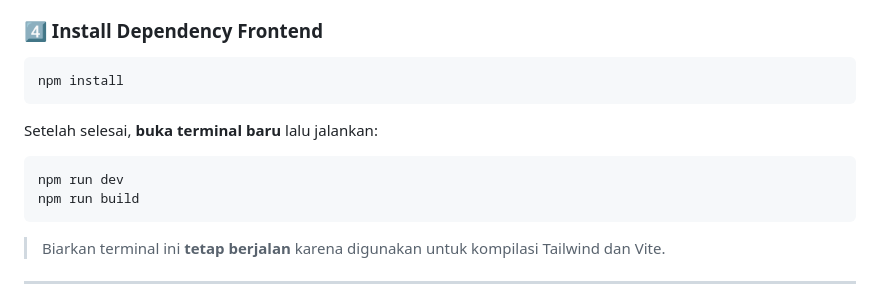
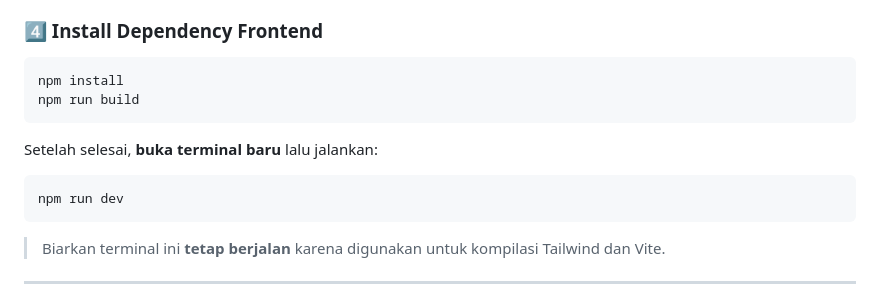
Before and after one commit to nayotamaryaptra/pt-absen-terus, a Markdown page: README.md, the part around the change. Rendered like a GitHub page.

````diff
--- a/README.md
+++ b/README.md
@@ -82,13 +82,13 @@ composer update
 
 ```sh
 npm install
+npm run build
 ```
 
 Setelah selesai, **buka terminal baru** lalu jalankan:
 
 ```sh
 npm run dev
-npm run build
 ```
 
 > Biarkan terminal ini **tetap berjalan** karena digunakan untuk kompilasi Tailwind dan Vite.
````
